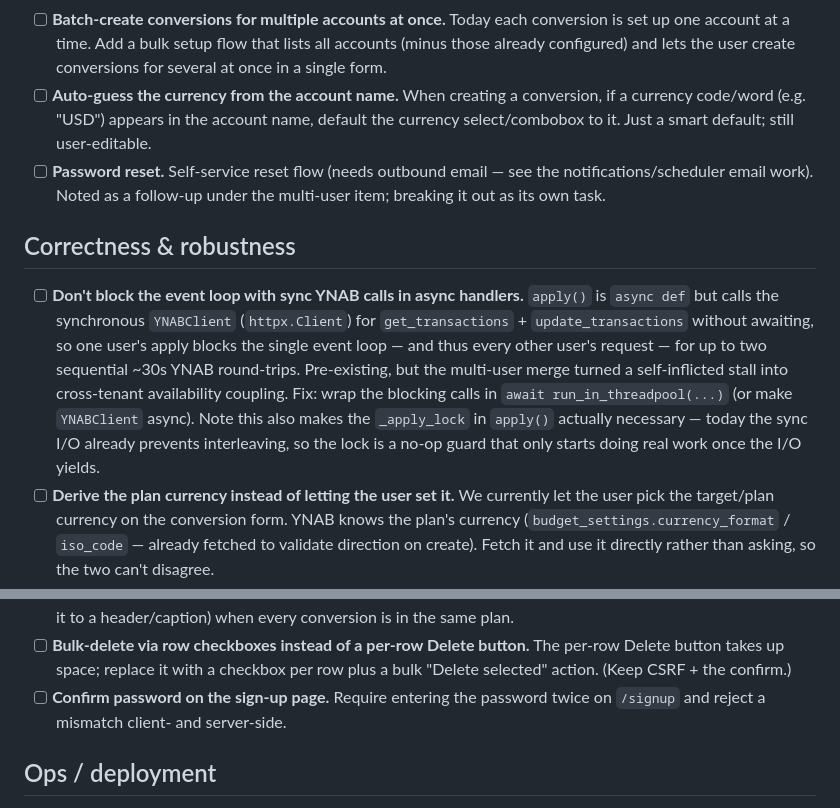
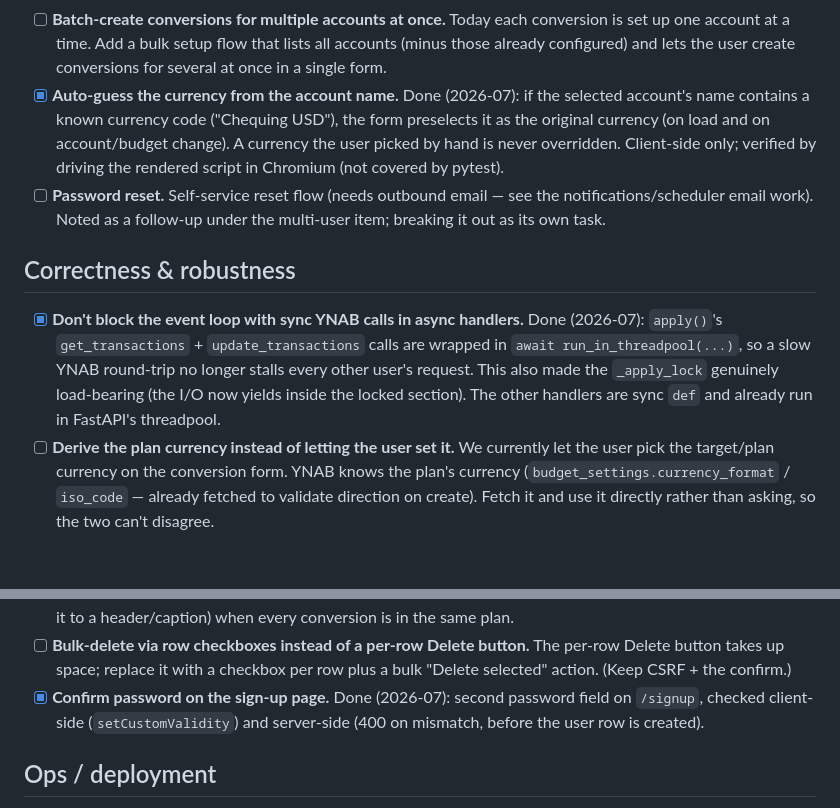
Before and after one commit to dgrant/YNAB-currency-converter, a Markdown page: TODOS.md, 2 parts joined by grey strips. GitHub-like rendering; blank space fills up the shorter version.

Commit message:
Mark three TODOS.md items done
Co-Authored-By: Claude Fable 5 <noreply@anthropic.com>
Claude-Session: https://claude.ai/code/session_015mSmuN4qw7WDRizqmnouxo

```diff
--- a/TODOS.md
+++ b/TODOS.md
@@ -128,27 +128,25 @@ review's prerequisites, each as its own task:
       conversion is set up one account at a time. Add a bulk setup flow that
       lists all accounts (minus those already configured) and lets the user
       create conversions for several at once in a single form.
-- [ ] **Auto-guess the currency from the account name.** When creating a
-      conversion, if a currency code/word (e.g. "USD") appears in the account
-      name, default the currency select/combobox to it. Just a smart default;
-      still user-editable.
+- [x] **Auto-guess the currency from the account name.** Done (2026-07): if
+      the selected account's name contains a known currency code ("Chequing
+      USD"), the form preselects it as the original currency (on load and on
+      account/budget change). A currency the user picked by hand is never
+      overridden. Client-side only; verified by driving the rendered script
+      in Chromium (not covered by pytest).
 - [ ] **Password reset.** Self-service reset flow (needs outbound email — see
       the notifications/scheduler email work). Noted as a follow-up under the
       multi-user item; breaking it out as its own task.
 
 ## Correctness & robustness
 
-- [ ] **Don't block the event loop with sync YNAB calls in async handlers.**
-      `apply()` is `async def` but calls the synchronous `YNABClient`
-      (`httpx.Client`) for `get_transactions` + `update_transactions` without
-      awaiting, so one user's apply blocks the single event loop — and thus
-      every other user's request — for up to two sequential ~30s YNAB
-      round-trips. Pre-existing, but the multi-user merge turned a self-inflicted
-      stall into cross-tenant availability coupling. Fix: wrap the blocking calls
-      in `await run_in_threadpool(...)` (or make `YNABClient` async). Note this
-      also makes the `_apply_lock` in `apply()` actually necessary — today the
-      sync I/O already prevents interleaving, so the lock is a no-op guard that
-      only starts doing real work once the I/O yields.
+- [x] **Don't block the event loop with sync YNAB calls in async handlers.**
+      Done (2026-07): `apply()`'s `get_transactions` + `update_transactions`
+      calls are wrapped in `await run_in_threadpool(...)`, so a slow YNAB
+      round-trip no longer stalls every other user's request. This also made
+      the `_apply_lock` genuinely load-bearing (the I/O now yields inside the
+      locked section). The other handlers are sync `def` and already run in
+      FastAPI's threadpool.
 - [ ] **Derive the plan currency instead of letting the user set it.** We
       currently let the user pick the target/plan currency on the conversion
       form. YNAB knows the plan's currency (`budget_settings.currency_format`
@@ -217,8 +215,9 @@ review's prerequisites, each as its own task:
 - [ ] **Bulk-delete via row checkboxes instead of a per-row Delete button.**
       The per-row Delete button takes up space; replace it with a checkbox per
       row plus a bulk "Delete selected" action. (Keep CSRF + the confirm.)
-- [ ] **Confirm password on the sign-up page.** Require entering the password
-      twice on `/signup` and reject a mismatch client- and server-side.
+- [x] **Confirm password on the sign-up page.** Done (2026-07): second
+      password field on `/signup`, checked client-side (`setCustomValidity`)
+      and server-side (400 on mismatch, before the user row is created).
 
 ## Ops / deployment
 
```
